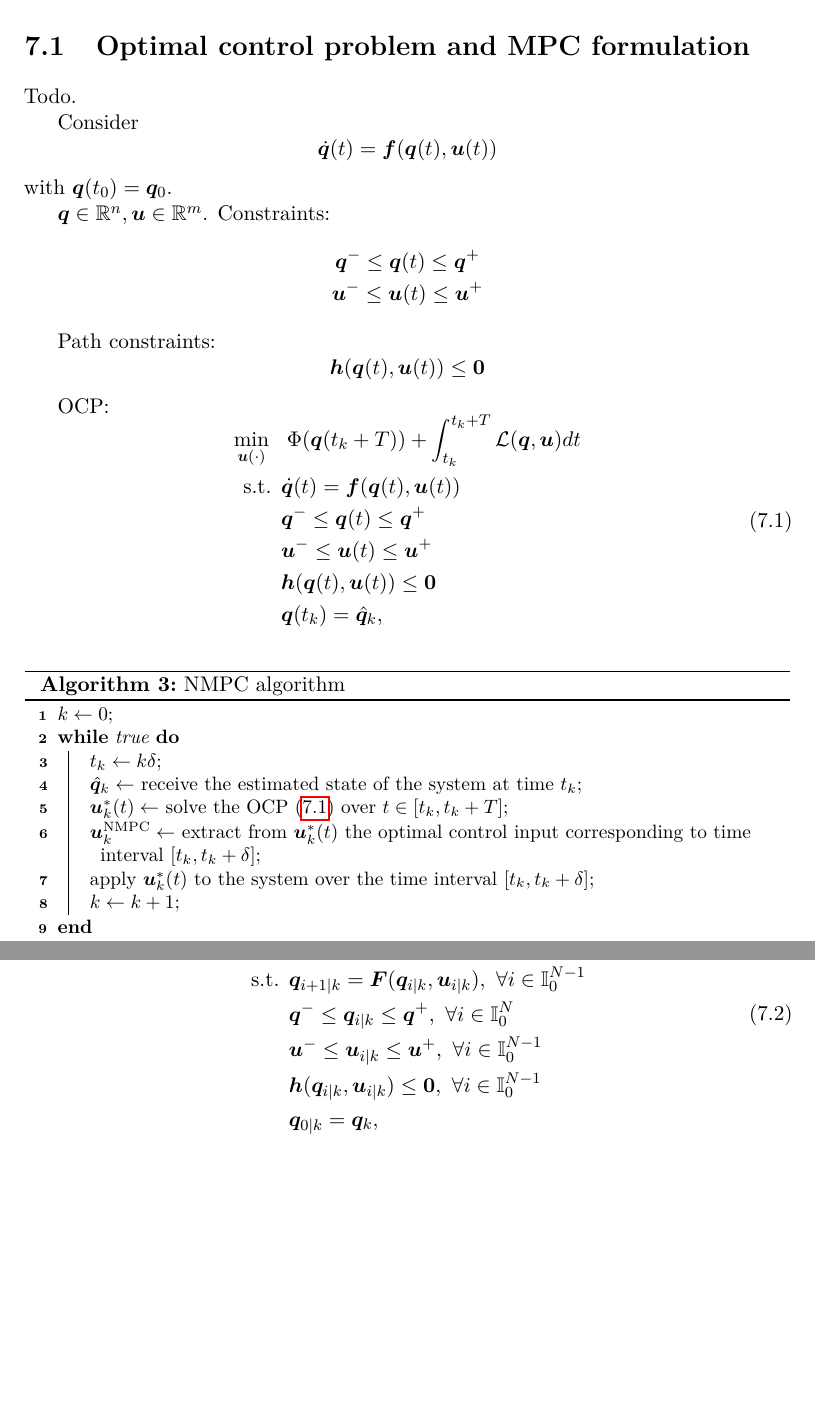
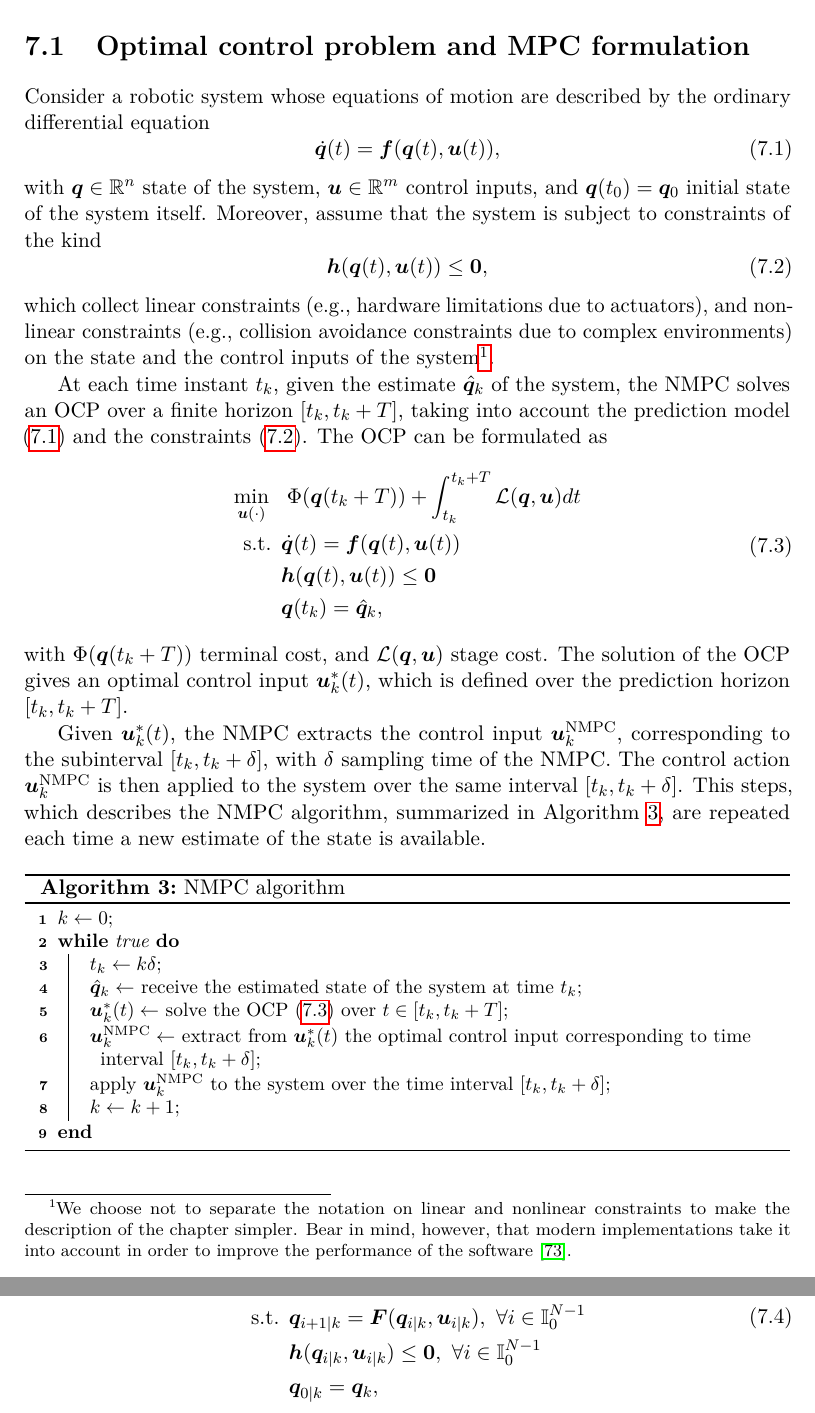
Before and after one commit to micco00x/phdthesis, a LaTeX thesis (thesis.tex, which reads realtimenmpc.tex): two parts of pages 75 and 76 of 104, joined at a grey line, cut so that both start at the same text, the shorter picture padded with empty space. Compiled offline with pdfLaTeX.

Commit message:
NMPC-RTI chapter: OCP and MPC section updated

```diff
--- a/realtimenmpc.tex
+++ b/realtimenmpc.tex
@@ -37,38 +37,55 @@ a Nonlinear MPC for the control of the motion of a steerable wheeled mobile
 robot.
 
 \section{Optimal control problem and MPC formulation}
-Todo.
+Consider a robotic system whose equations of motion are described by the
+ordinary differential equation
+\begin{equation}
+    \label{eq:generic-prediction-model}
+    \dot{\bm{q}}(t) = \bm{f}(\bm{q}(t), \bm{u}(t)),
+\end{equation}
+with $\bm{q}\in\mathbb{R}^n$ state of the system, $\bm{u}\in\mathbb{R}^m$
+control inputs, and $\bm{q}(t_0)=\bm{q}_0$ initial state of the system itself.
+Moreover, assume that the system is subject to constraints of the
+kind
+\begin{equation}
+    \label{eq:generic-constraints}
+    \bm{h}(\bm{q}(t), \bm{u}(t)) \le \bm{0},
+\end{equation}
+which collect linear constraints (e.g., hardware limitations due to actuators),
+and nonlinear constraints (e.g., collision avoidance constraints due to
+complex environments) on the state and the control inputs of the system\footnote{
+We choose not to separate the notation on linear and nonlinear constraints to
+make the description of the chapter simpler. Bear in mind, however, that
+modern implementations take it into account in order to improve the
+performance of the software \cite{Verschueren2021acados}.
+}.
 
-Consider
-\begin{equation*}
-    \dot{\bm{q}}(t) = \bm{f}(\bm{q}(t), \bm{u}(t))
-\end{equation*}
-with $\bm{q}(t_0)=\bm{q}_0$.
-
-$\bm{q}\in\mathbb{R}^n, \bm{u}\in\mathbb{R}^m$. Constraints:
-\begin{gather*}
-    \bm{q}^- \le \bm{q}(t) \le \bm{q}^+ \\
-    \bm{u}^- \le \bm{u}(t) \le \bm{u}^+
-\end{gather*}
-
-Path constraints:
-\begin{equation*}
-    \bm{h}(\bm{q}(t), \bm{u}(t)) \le \bm{0}
-\end{equation*}
-
-OCP:
+At each time instant $t_k$, given the estimate $\hat{\bm{q}}_k$ of the system,
+the NMPC solves an OCP over a finite horizon $[t_k, t_k + T]$, taking into account the
+prediction model \eqref{eq:generic-prediction-model} and the constraints
+\eqref{eq:generic-constraints}. The OCP can be formulated as
 \begin{equation}
     \label{eq:OCP}
     \begin{aligned}
         \min_{\bm{u}(\cdot)} \;\;
             & \; \Phi(\bm{q}(t_k + T)) + \int_{t_k}^{t_k + T} \mathcal{L}(\bm{q}, \bm{u}) dt \\
             \text{s.t. } & \dot{\bm{q}}(t) = \bm{f}(\bm{q}(t), \bm{u}(t)) \\
-                         & \bm{q}^- \le \bm{q}(t) \le \bm{q}^+ \\
-                         & \bm{u}^- \le \bm{u}(t) \le \bm{u}^+ \\
+                         %& \bm{q}^- \le \bm{q}(t) \le \bm{q}^+ \\
+                         %& \bm{u}^- \le \bm{u}(t) \le \bm{u}^+ \\
                          & \bm{h}(\bm{q}(t), \bm{u}(t)) \le \bm{0} \\
                          & \bm{q}(t_k) = \hat{\bm{q}}_k,
     \end{aligned}
 \end{equation}
+with $\Phi(\bm{q}(t_k + T))$ terminal cost, and $\mathcal{L}(\bm{q}, \bm{u})$
+stage cost. The solution of the OCP gives an optimal control input $\bm{u}_k^*(t)$,
+which is defined over the prediction horizon $[t_k, t_k + T]$.
+
+Given $\bm{u}_k^*(t)$, the NMPC extracts the control input
+$\bm{u}_k^{\mathrm{NMPC}}$, corresponding to the subinterval $[t_k, t_k + \delta]$,
+with $\delta$ sampling time of the NMPC. The control action $\bm{u}_k^{\mathrm{NMPC}}$
+is then applied to the system over the same interval $[t_k, t_k + \delta]$.
+This steps, which describes the NMPC algorithm, summarized in Algorithm
+\ref{alg:NMPC}, are repeated each time a new estimate of the state is available.
 
 \begin{algorithm}
 	\small
@@ -81,7 +98,7 @@ OCP:
         $\hat{\bm{q}}_k \leftarrow$ receive the estimated state of the system at time $t_k$\;
         $\bm{u}_k^*(t) \leftarrow$ solve the OCP \eqref{eq:OCP} over $t \in [t_k, t_k + T]$\;
         $\bm{u}_k^{\mathrm{NMPC}} \leftarrow$ extract from $\bm{u}_k^*(t)$ the optimal control input corresponding to time interval $[t_k, t_k + \delta]$\;
-        apply $\bm{u}_k^*(t)$ to the system over the time interval $[t_k, t_k + \delta]$\;
+        apply $\bm{u}_k^{\mathrm{NMPC}}$ to the system over the time interval $[t_k, t_k + \delta]$\;
         $k \leftarrow k + 1$\;
     }
 \end{algorithm}
@@ -111,8 +128,8 @@ Obtain the NLP
         \min_{\bm{Q}_k, \bm{U}_k} \;\;
             & \; \Phi(\bm{q}_{N|k}) + \sum_{i=0}^{N-1} \mathcal{L}(\bm{q}_{i|k}, \bm{u}_{i|k}) \\
             \text{s.t. } & \bm{q}_{i+1|k} = \bm{F}(\bm{q}_{i|k}, \bm{u}_{i|k}), \ \forall i \in \mathbb{I}_{0}^{N-1} \\
-                         & \bm{q}^- \le \bm{q}_{i|k} \le \bm{q}^+, \ \forall i \in \mathbb{I}_{0}^{N} \\
-                         & \bm{u}^- \le \bm{u}_{i|k} \le \bm{u}^+, \ \forall i \in \mathbb{I}_{0}^{N-1} \\
+                         %& \bm{q}^- \le \bm{q}_{i|k} \le \bm{q}^+, \ \forall i \in \mathbb{I}_{0}^{N} \\
+                         %& \bm{u}^- \le \bm{u}_{i|k} \le \bm{u}^+, \ \forall i \in \mathbb{I}_{0}^{N-1} \\
                          & \bm{h}(\bm{q}_{i|k}, \bm{u}_{i|k}) \le \bm{0}, \ \forall i \in \mathbb{I}_{0}^{N-1} \\
                          & \bm{q}_{0|k} = \bm{q}_k,
     \end{aligned}
```
